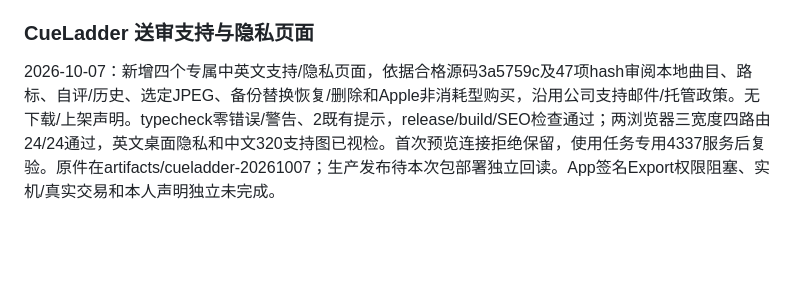
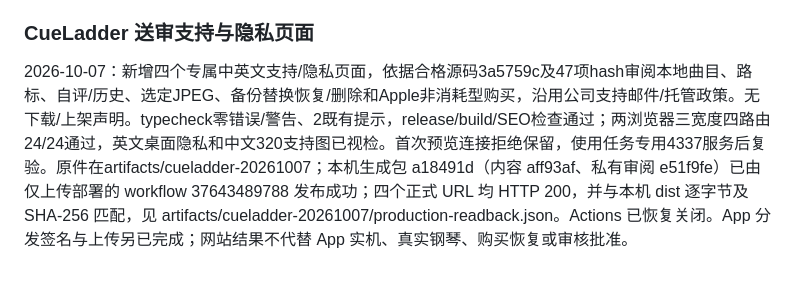
Before and after one commit to gaozichen2012/hailinklabs-website, a Markdown page: docs/项目当前状态.md, the part around the change. GitHub-like rendering; blank space fills up the shorter version.

Commit message:
docs: record CueLadder production URL verification [skip ci]

```diff
--- a/docs/项目当前状态.md
+++ b/docs/项目当前状态.md
@@ -282,4 +282,4 @@
 
 ### CueLadder 送审支持与隐私页面
 
-2026-10-07：新增四个专属中英文支持/隐私页面，依据合格源码3a5759c及47项hash审阅本地曲目、路标、自评/历史、选定JPEG、备份替换恢复/删除和Apple非消耗型购买，沿用公司支持邮件/托管政策。无下载/上架声明。typecheck零错误/警告、2既有提示，release/build/SEO检查通过；两浏览器三宽度四路由24/24通过，英文桌面隐私和中文320支持图已视检。首次预览连接拒绝保留，使用任务专用4337服务后复验。原件在artifacts/cueladder-20261007；生产发布待本次包部署独立回读。App签名Export权限阻塞、实机/真实交易和本人声明独立未完成。
+2026-10-07：新增四个专属中英文支持/隐私页面，依据合格源码3a5759c及47项hash审阅本地曲目、路标、自评/历史、选定JPEG、备份替换恢复/删除和Apple非消耗型购买，沿用公司支持邮件/托管政策。无下载/上架声明。typecheck零错误/警告、2既有提示，release/build/SEO检查通过；两浏览器三宽度四路由24/24通过，英文桌面隐私和中文320支持图已视检。首次预览连接拒绝保留，使用任务专用4337服务后复验。原件在artifacts/cueladder-20261007；本机生成包 a18491d（内容 aff93af、私有审阅 e51f9fe）已由仅上传部署的 workflow 37643489788 发布成功；四个正式 URL 均 HTTP 200，并与本机 dist 逐字节及 SHA-256 匹配，见 artifacts/cueladder-20261007/production-readback.json。Actions 已恢复关闭。App 分发签名与上传另已完成；网站结果不代替 App 实机、真实钢琴、购买恢复或审核批准。
```
